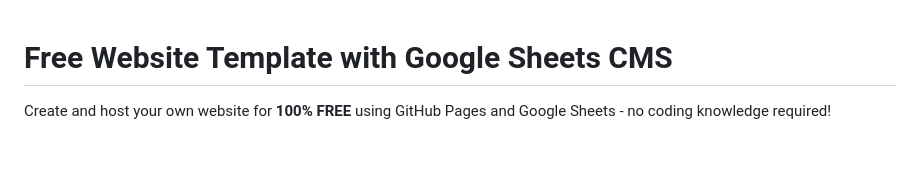
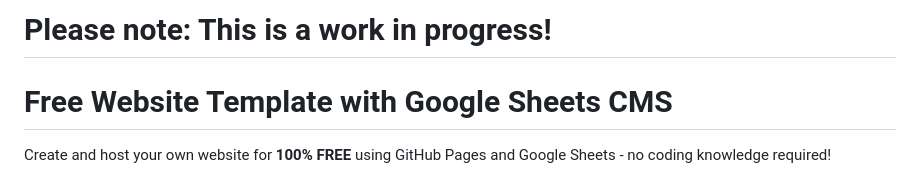
Before and after one commit to Kanrog/website_maker, a Markdown page: README.md, the part around the change. GitHub-like rendering; blank space fills up the shorter version.

```diff
--- a/README.md
+++ b/README.md
@@ -1,3 +1,4 @@
+# Please  note: This is a work in progress!
 # Free Website Template with Google Sheets CMS
 
 Create and host your own website for **100% FREE** using GitHub Pages and Google Sheets - no coding knowledge required!
```
